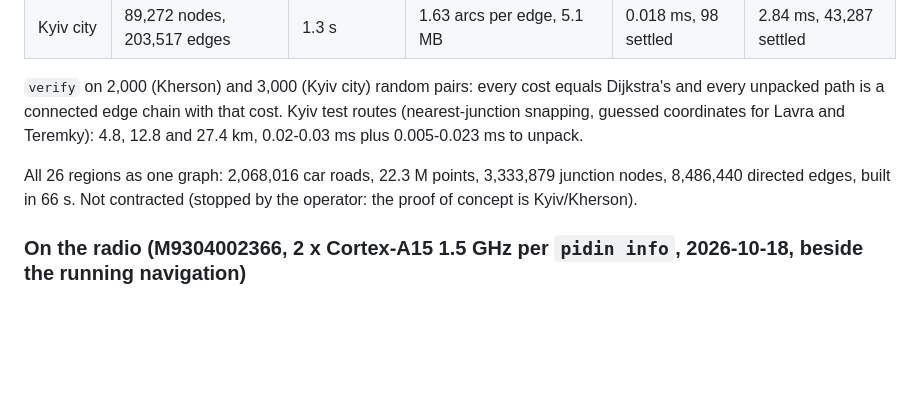
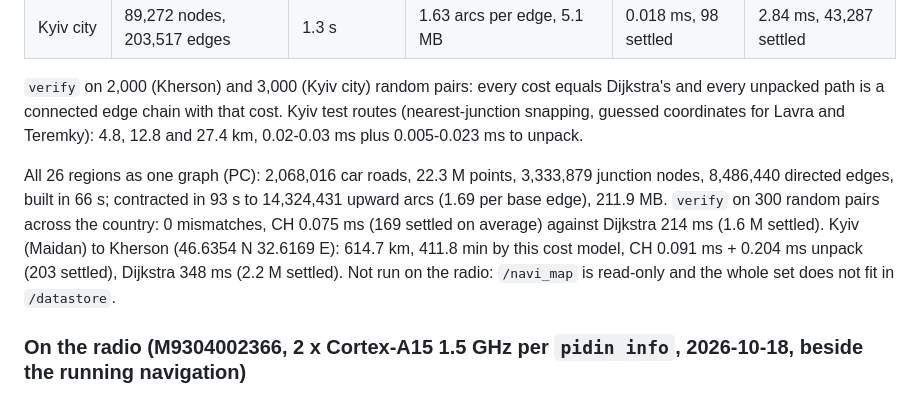
Before and after one commit to TimbreUnda/open_navicore, a Markdown page: tools/ch/README.md, the part around the change. Rendered like a GitHub page; blank space fills up the shorter version.

Commit message:
tools/ch: whole-Ukraine hierarchy results on the PC
Co-Authored-By: Claude Sonnet 5.5 <noreply@anthropic.com>

```diff
--- a/tools/ch/README.md
+++ b/tools/ch/README.md
@@ -47,9 +47,14 @@ Dijkstra's and every unpacked path is a connected edge chain with that cost.
 Kyiv test routes (nearest-junction snapping, guessed coordinates for Lavra and
 Teremky): 4.8, 12.8 and 27.4 km, 0.02-0.03 ms plus 0.005-0.023 ms to unpack.
 
-All 26 regions as one graph: 2,068,016 car roads, 22.3 M points, 3,333,879
-junction nodes, 8,486,440 directed edges, built in 66 s. Not contracted
-(stopped by the operator: the proof of concept is Kyiv/Kherson).
+All 26 regions as one graph (PC): 2,068,016 car roads, 22.3 M points, 3,333,879
+junction nodes, 8,486,440 directed edges, built in 66 s; contracted in 93 s to
+14,324,431 upward arcs (1.69 per base edge), 211.9 MB. `verify` on 300 random
+pairs across the country: 0 mismatches, CH 0.075 ms (169 settled on average) against
+Dijkstra 214 ms (1.6 M settled). Kyiv (Maidan) to Kherson (46.6354 N 32.6169 E): 614.7 km,
+411.8 min by this cost model, CH 0.091 ms + 0.204 ms unpack (203 settled), Dijkstra
+348 ms (2.2 M settled). Not run on the radio: `/navi_map` is read-only and the whole
+set does not fit in `/datastore`.
 
 ### On the radio (M9304002366, 2 x Cortex-A15 1.5 GHz per `pidin info`, 2026-10-18, beside the running navigation)
 
```
